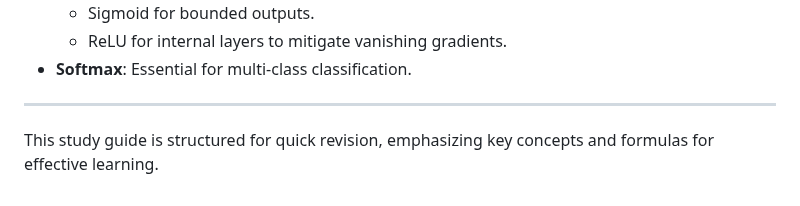
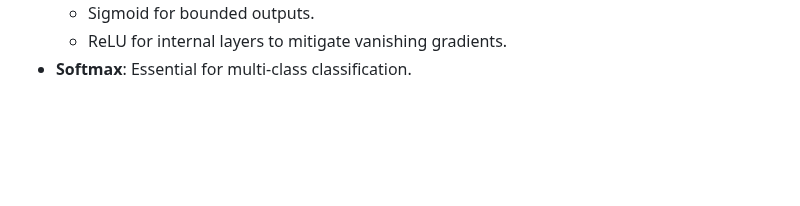
Before and after one commit to CedricDeVijt/ComputerScienceNotes, a Markdown page: Bachelor 3/Artificial Inteligence/9 Deep Learning.md, the part around one of its changes. Rendered like a GitHub page; blank space fills up the shorter version.

```diff
--- a/Bachelor 3/Artificial Inteligence/9 Deep Learning.md
+++ b/Bachelor 3/Artificial Inteligence/9 Deep Learning.md
@@ -141,7 +133,3 @@ Ensures output probabilities sum to 1.
   - Sigmoid for bounded outputs.
   - ReLU for internal layers to mitigate vanishing gradients.
 - **Softmax**: Essential for multi-class classification.
-
----
-
-This study guide is structured for quick revision, emphasizing key concepts and formulas for effective learning.
```
Also changed, not shown: other parts of Bachelor 3/Artificial Inteligence/9 Deep Learning.md (+0 -8 lines), Bachelor 3/Artificial Inteligence/8 Machine Learning.md (+42 -4 lines).
